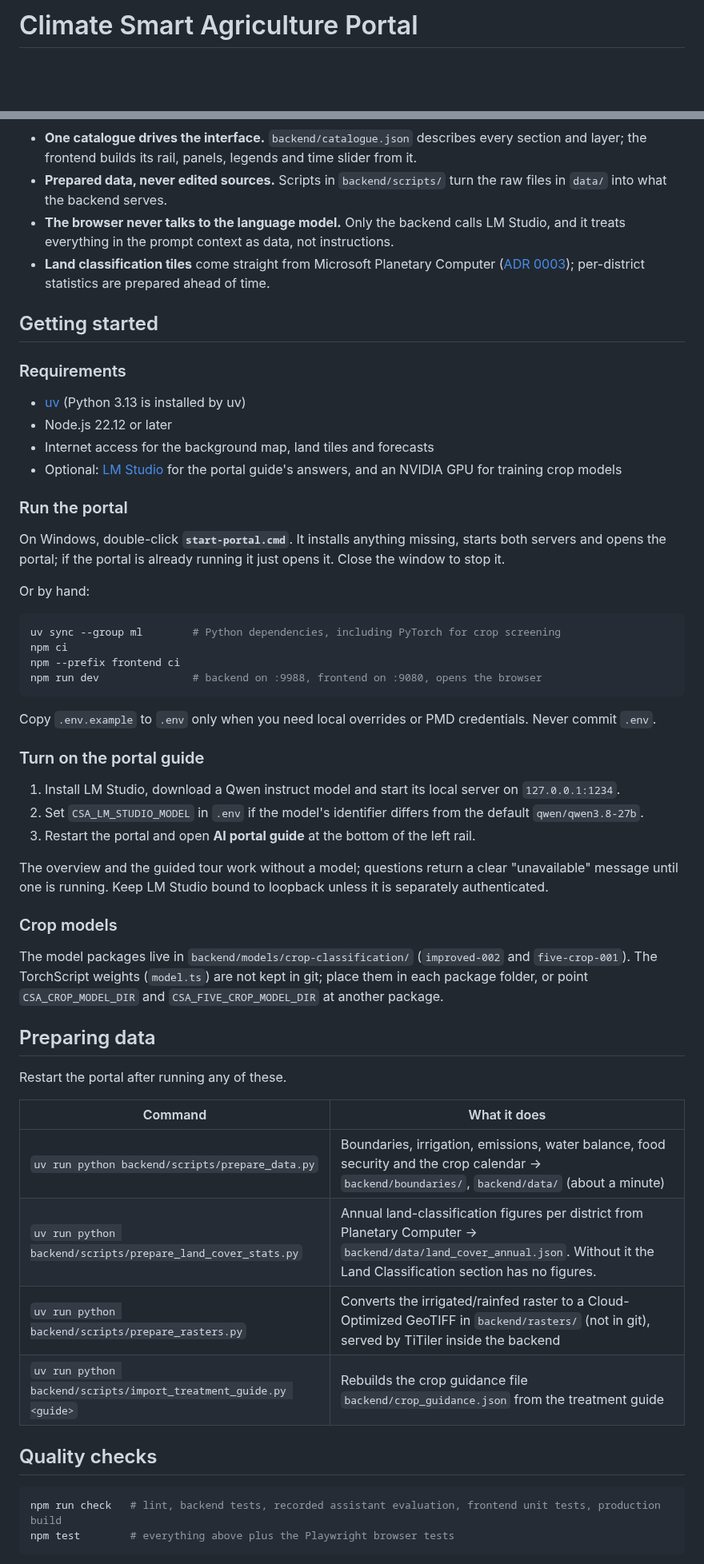
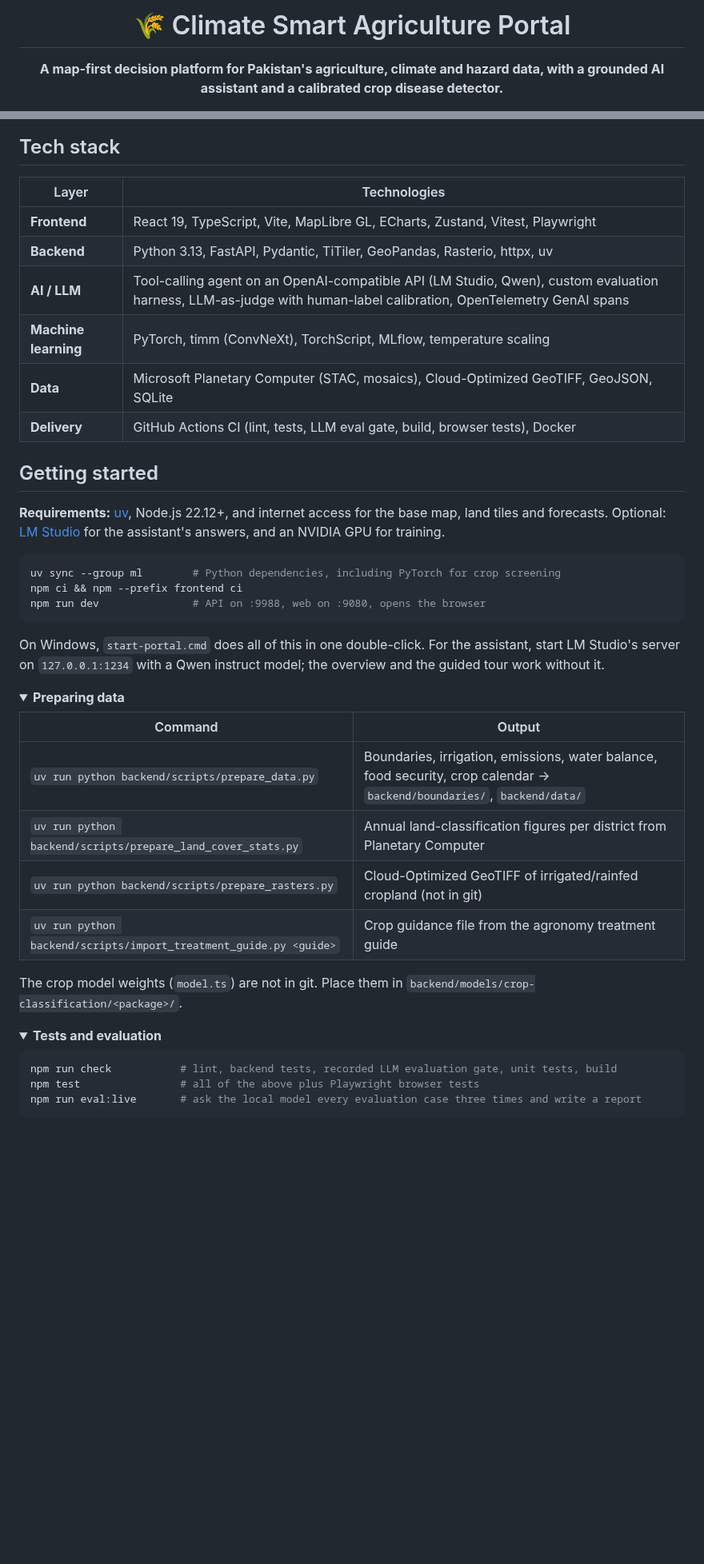
Before and after one commit to imtiazNDMA/climatesmartagri, a Markdown page: README.md, 2 parts joined by grey strips. Shown at 80% size. Rendered like a GitHub page; folded sections open; blank space fills up the shorter version.

````diff
--- a/README.md
+++ b/README.md
@@ -1,3 +1,7 @@
-# Climate Smart Agriculture Portal
+<div align="center">
+
+# 🌾 Climate Smart Agriculture Portal
+
+**A map-first decision platform for Pakistan's agriculture, climate and hazard data, with a grounded AI assistant and a calibrated crop disease detector.**
 
 [![CI](https://github.com/imtiazNDMA/climatesmartagri/actions/workflows/ci.yml/badge.svg)](https://github.com/imtiazNDMA/climatesmartagri/actions/workflows/ci.yml)
@@ -41,61 +109,48 @@ flowchart LR
 ```
 
-- **One catalogue drives the interface.** `backend/catalogue.json` describes every section and layer; the frontend builds its rail, panels, legends and time slider from it.
-- **Prepared data, never edited sources.** Scripts in `backend/scripts/` turn the raw files in `data/` into what the backend serves.
-- **The browser never talks to the language model.** Only the backend calls LM Studio, and it treats everything in the prompt context as data, not instructions.
-- **Land classification tiles** come straight from Microsoft Planetary Computer ([ADR 0003](docs/adr/0003-land-classification-tiles-from-planetary-computer.md)); per-district statistics are prepared ahead of time.
+## Tech stack
+
+| Layer | Technologies |
+| --- | --- |
+| **Frontend** | React 19, TypeScript, Vite, MapLibre GL, ECharts, Zustand, Vitest, Playwright |
+| **Backend** | Python 3.13, FastAPI, Pydantic, TiTiler, GeoPandas, Rasterio, httpx, uv |
+| **AI / LLM** | Tool-calling agent on an OpenAI-compatible API (LM Studio, Qwen), custom evaluation harness, LLM-as-judge with human-label calibration, OpenTelemetry GenAI spans |
+| **Machine learning** | PyTorch, timm (ConvNeXt), TorchScript, MLflow, temperature scaling |
+| **Data** | Microsoft Planetary Computer (STAC, mosaics), Cloud-Optimized GeoTIFF, GeoJSON, SQLite |
+| **Delivery** | GitHub Actions CI (lint, tests, LLM eval gate, build, browser tests), Docker |
 
 ## Getting started
 
-### Requirements
-
-- [uv](https://docs.astral.sh/uv/) (Python 3.13 is installed by uv)
-- Node.js 22.12 or later
-- Internet access for the background map, land tiles and forecasts
-- Optional: [LM Studio](https://lmstudio.ai/) for the portal guide's answers, and an NVIDIA GPU for training crop models
-
-### Run the portal
-
-On Windows, double-click **`start-portal.cmd`**. It installs anything missing, starts both servers and opens the portal; if the portal is already running it just opens it. Close the window to stop it.
-
-Or by hand:
+**Requirements:** [uv](https://docs.astral.sh/uv/), Node.js 22.12+, and internet access for the base map, land tiles and forecasts. Optional: [LM Studio](https://lmstudio.ai/) for the assistant's answers, and an NVIDIA GPU for training.
 
 ```sh
 uv sync --group ml        # Python dependencies, including PyTorch for crop screening
-npm ci
-npm --prefix frontend ci
-npm run dev               # backend on :9988, frontend on :9080, opens the browser
+npm ci && npm --prefix frontend ci
+npm run dev               # API on :9988, web on :9080, opens the browser
 ```
 
-Copy `.env.example` to `.env` only when you need local overrides or PMD credentials. Never commit `.env`.
+On Windows, `start-portal.cmd` does all of this in one double-click. For the assistant, start LM Studio's server on `127.0.0.1:1234` with a Qwen instruct model; the overview and the guided tour work without it.
 
-### Turn on the portal guide
+<details>
+<summary><b>Preparing data</b></summary>
 
-1. Install LM Studio, download a Qwen instruct model and start its local server on `127.0.0.1:1234`.
-2. Set `CSA_LM_STUDIO_MODEL` in `.env` if the model's identifier differs from the default `qwen/qwen3.8-27b`.
-3. Restart the portal and open **AI portal guide** at the bottom of the left rail.
+| Command | Output |
+| --- | --- |
+| `uv run python backend/scripts/prepare_data.py` | Boundaries, irrigation, emissions, water balance, food security, crop calendar → `backend/boundaries/`, `backend/data/` |
+| `uv run python backend/scripts/prepare_land_cover_stats.py` | Annual land-classification figures per district from Planetary Computer |
+| `uv run python backend/scripts/prepare_rasters.py` | Cloud-Optimized GeoTIFF of irrigated/rainfed cropland (not in git) |
+| `uv run python backend/scripts/import_treatment_guide.py <guide>` | Crop guidance file from the agronomy treatment guide |
 
-The overview and the guided tour work without a model; questions return a clear "unavailable" message until one is running. Keep LM Studio bound to loopback unless it is separately authenticated.
+The crop model weights (`model.ts`) are not in git. Place them in `backend/models/crop-classification/<package>/`.
 
-### Crop models
+</details>
 
-The model packages live in `backend/models/crop-classification/` (`improved-002` and `five-crop-001`). The TorchScript weights (`model.ts`) are not kept in git; place them in each package folder, or point `CSA_CROP_MODEL_DIR` and `CSA_FIVE_CROP_MODEL_DIR` at another package.
-
-## Preparing data
-
-Restart the portal after running any of these.
-
-| Command | What it does |
-| --- | --- |
-| `uv run python backend/scripts/prepare_data.py` | Boundaries, irrigation, emissions, water balance, food security and the crop calendar → `backend/boundaries/`, `backend/data/` (about a minute) |
-| `uv run python backend/scripts/prepare_land_cover_stats.py` | Annual land-classification figures per district from Planetary Computer → `backend/data/land_cover_annual.json`. Without it the Land Classification section has no figures. |
-| `uv run python backend/scripts/prepare_rasters.py` | Converts the irrigated/rainfed raster to a Cloud-Optimized GeoTIFF in `backend/rasters/` (not in git), served by TiTiler inside the backend |
-| `uv run python backend/scripts/import_treatment_guide.py <guide>` | Rebuilds the crop guidance file `backend/crop_guidance.json` from the treatment guide |
-
-## Quality checks
+<details>
+<summary><b>Tests and evaluation</b></summary>
 
 ```sh
-npm run check   # lint, backend tests, recorded assistant evaluation, frontend unit tests, production build
-npm test        # everything above plus the Playwright browser tests
+npm run check           # lint, backend tests, recorded LLM evaluation gate, unit tests, build
+npm test                # all of the above plus Playwright browser tests
+npm run eval:live       # ask the local model every evaluation case three times and write a report
 ```
 
````
Also changed, not shown: other parts of README.md (+133 -85 lines), docs/images/crop-detector.png (added), docs/images/hazards-frost.png (added), docs/images/portal-guide-land.png (added).
